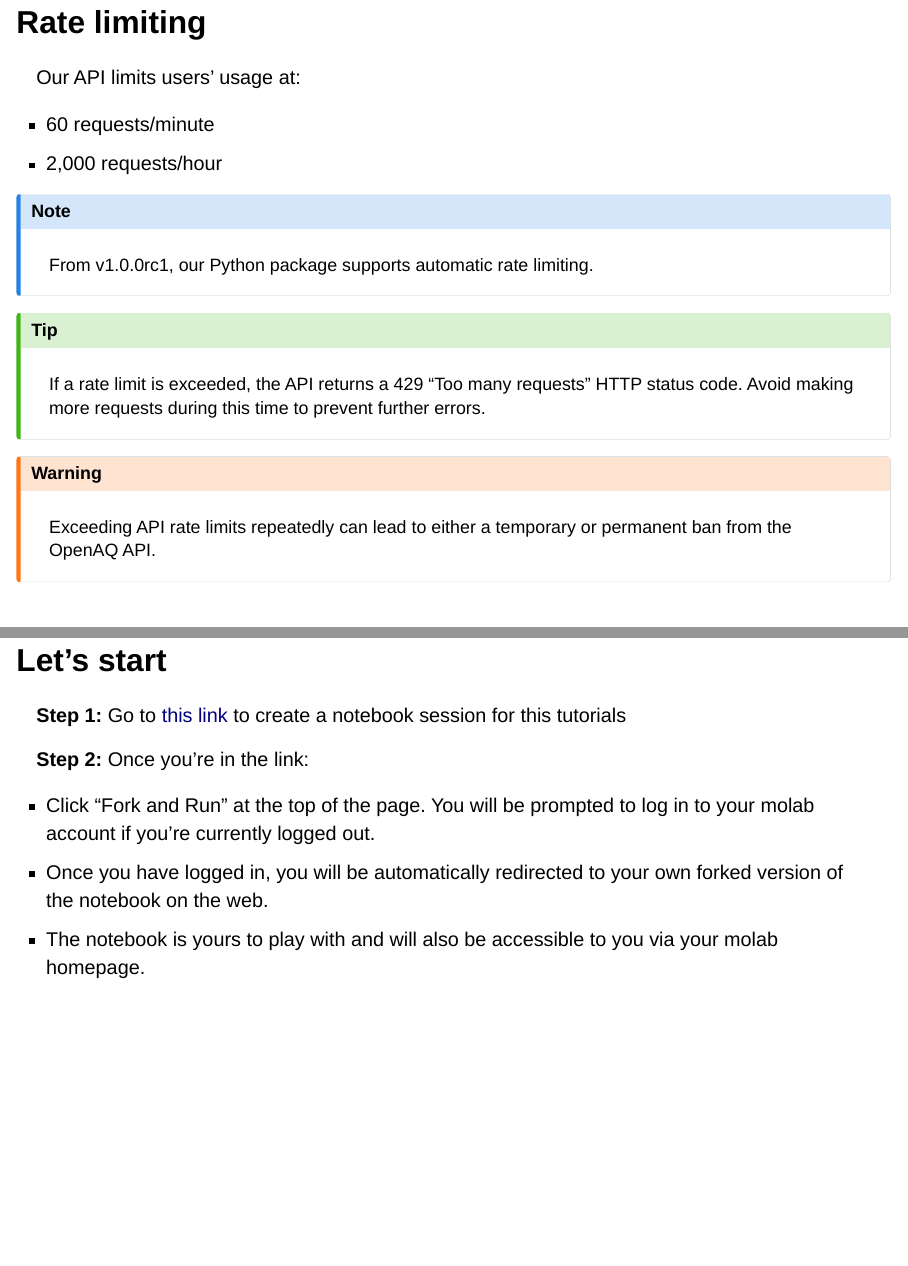
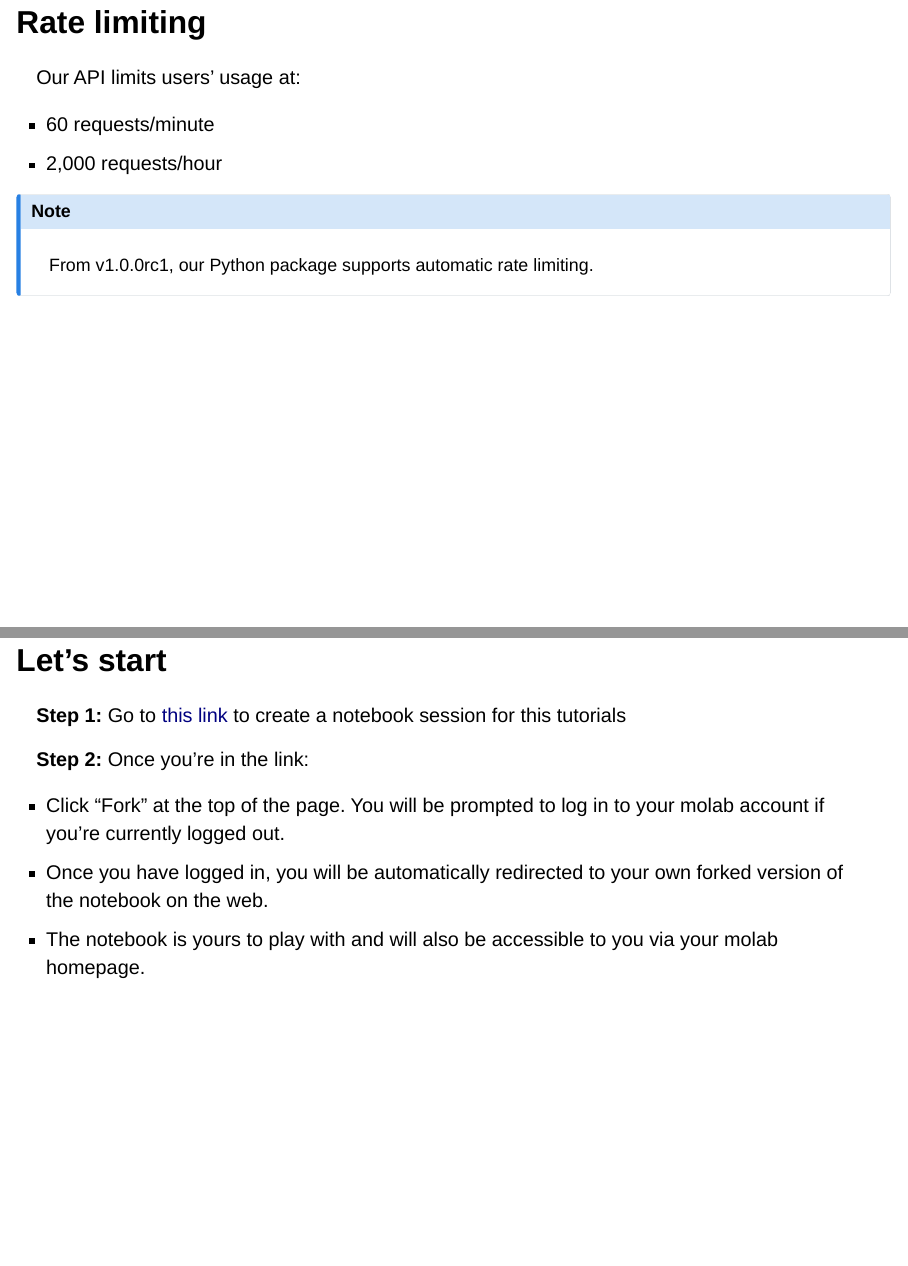
Before and after one commit to openaq/python-tutorials, a Quarto document (tutorials-slide.qmd): pages 10 and 15 of 16 before the commit and pages 10 and 14 of 15 after it, joined at a grey line. Rendered offline with R 4.5, knitr and Pandoc in place of Quarto, with nearby package versions; drawn as Slidy slides in place of the format the file asks for.

Commit message:
Fix typos and update link

```diff
--- a/tutorials-slide.qmd
+++ b/tutorials-slide.qmd
@@ -78,14 +78,6 @@ Our API limits users' usage at:
 From v1.0.0rc1, our Python package supports automatic rate limiting.
 :::
 
-::: {.callout-tip}
-If a rate limit is exceeded, the API returns a 429 “Too many requests” HTTP status code. Avoid making more requests during this time to prevent further errors.
-:::
-
-::: {.callout-warning}
-Exceeding API rate limits repeatedly can lead to either a temporary or permanent ban from the OpenAQ API.
-:::
-
 ## Pagination {.smaller}
 
 - By default, a request will return a maximum of 100 results a page. This is adjustable and can be set up to 1,000 results per page using `limit=1000`.
@@ -125,11 +117,11 @@ The tutorial is exercises-driven and works as a primer to OpenAQ Python SDK. Hav
 
 ## Let's start {.smaller}
 
-**Step 1:** Go to [this link](https://molab.marimo.io/notebooks/nb_ZKWukmCxii1C4ymqq8j8ZV) to create a notebook session for this tutorials
+**Step 1:** Go to [this link](https://molab.marimo.io/notebooks/nb_XGx4FKHVwT8EgnDFeJh9mD) to create a notebook session for this tutorials
 
 **Step 2:** Once you're in the link:
 
-- Click “Fork and Run” at the top of the page. You will be prompted to log in to your molab account if you’re currently logged out.
+- Click “Fork” at the top of the page. You will be prompted to log in to your molab account if you’re currently logged out.
 - Once you have logged in, you will be automatically redirected to your own forked version of the notebook on the web.
 - The notebook is yours to play with and will also be accessible to you via your molab homepage.
 
```
Also changed, not shown: openaq-python-tutorials.py (+1 -1 lines), tutorials-slide.qmd (2 more changed lines).
